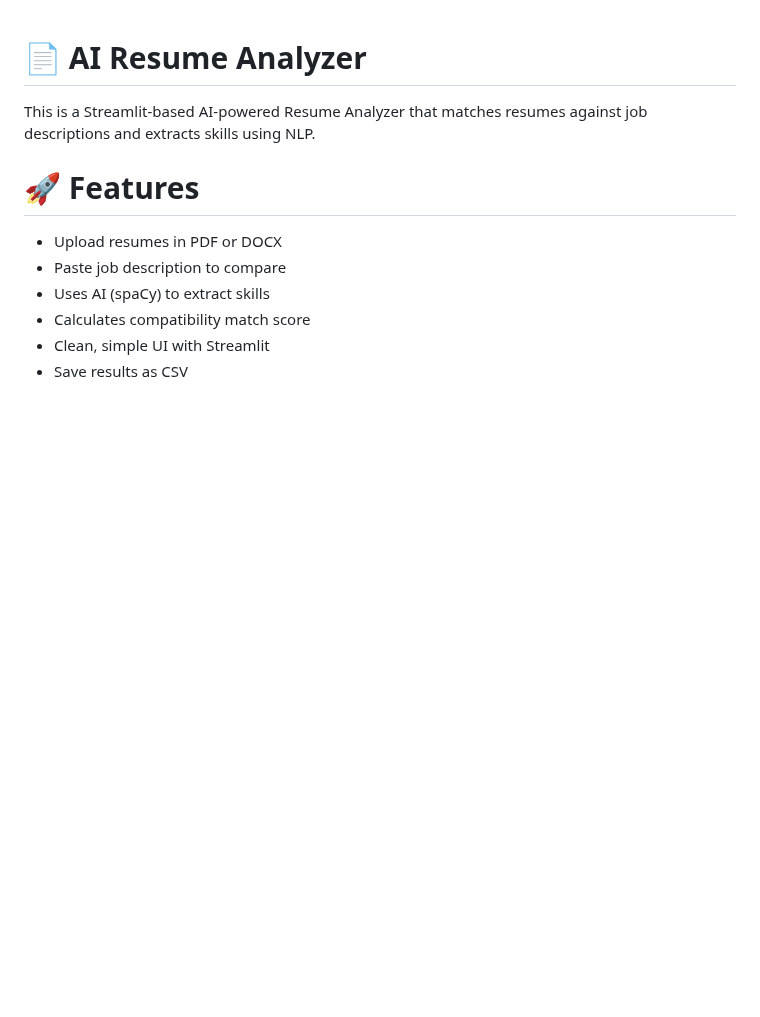
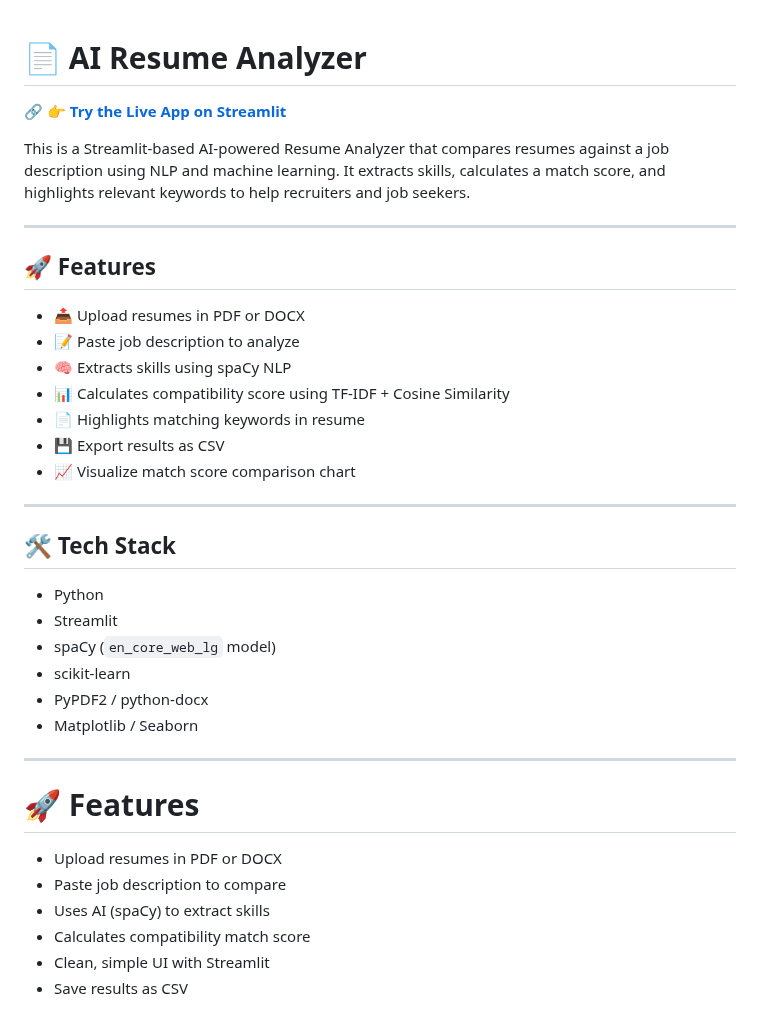
Before and after one commit to pyfreelancer/ai-resume-analyzer, a Markdown page: README.md, the part around the change. GitHub-like rendering; blank space fills up the shorter version.

```diff
--- a/README.md
+++ b/README.md
@@ -1,7 +1,33 @@
 # 📄 AI Resume Analyzer
 
-This is a Streamlit-based AI-powered Resume Analyzer that matches resumes against job descriptions and extracts skills using NLP.
+🔗 **[👉 Try the Live App on Streamlit](https://ai-resume-analyzer-hbn3txrjpqeroeh8tpcftx.streamlit.app/)**
 
+This is a Streamlit-based AI-powered Resume Analyzer that compares resumes against a job description using NLP and machine learning. It extracts skills, calculates a match score, and highlights relevant keywords to help recruiters and job seekers.
+
+---
+
+## 🚀 Features
+
+- 📤 Upload resumes in PDF or DOCX
+- 📝 Paste job description to analyze
+- 🧠 Extracts skills using spaCy NLP
+- 📊 Calculates compatibility score using TF-IDF + Cosine Similarity
+- 📄 Highlights matching keywords in resume
+- 💾 Export results as CSV
+- 📈 Visualize match score comparison chart
+
+---
+
+## 🛠️ Tech Stack
+
+- Python
+- Streamlit
+- spaCy (`en_core_web_lg` model)
+- scikit-learn
+- PyPDF2 / python-docx
+- Matplotlib / Seaborn
+
+---
 # 🚀 Features
 
 - Upload resumes in PDF or DOCX
```
